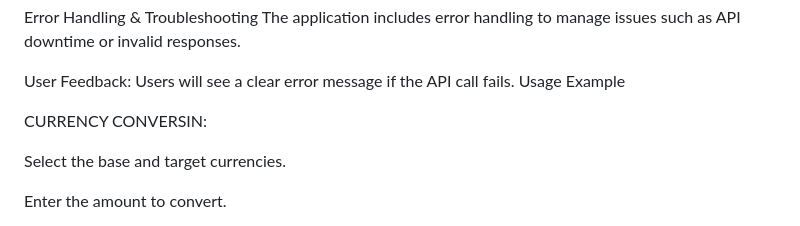
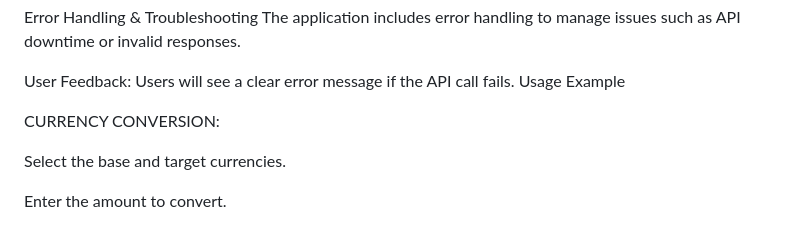
Before and after one commit to Angel-ingabire/ALU-CURRENCY_CONVERTER, a Markdown page: README.md, the part around the change. GitHub-like rendering.

```diff
--- a/README.md
+++ b/README.md
@@ -112,7 +112,7 @@ User Feedback: Users will see a clear error message if the API call fails.
 Usage Example
 
 
-CURRENCY CONVERSIN:
+CURRENCY CONVERSION:
 
 Select the base and target currencies.
 
```
